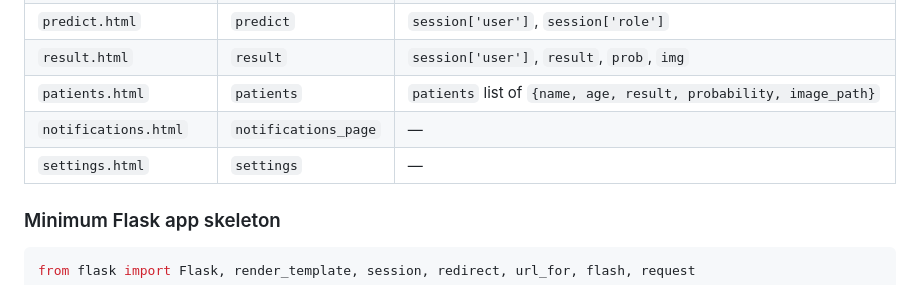
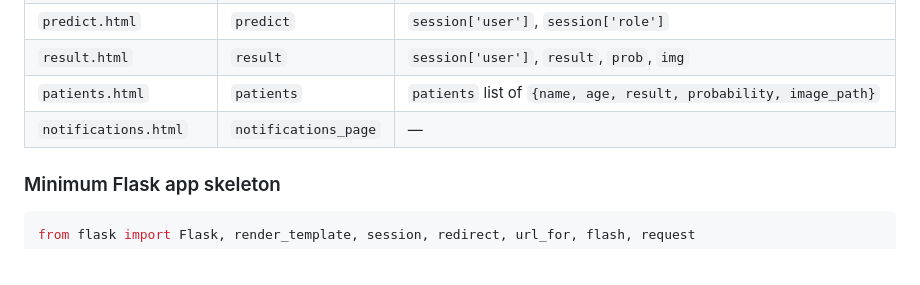
Before and after one commit to Canbennn/dermascan-ai, a Markdown page: Readme.md, the part around the change. GitHub-like rendering.

```diff
--- a/Readme.md
+++ b/Readme.md
@@ -114,7 +114,6 @@ All templates use Jinja2 template syntax and expect the following from Flask:
 | `result.html` | `result` | `session['user']`, `result`, `prob`, `img` |
 | `patients.html` | `patients` | `patients` list of `{name, age, result, probability, image_path}` |
 | `notifications.html` | `notifications_page` | — |
-| `settings.html` | `settings` | — |
 
 ### Minimum Flask app skeleton
 
```
